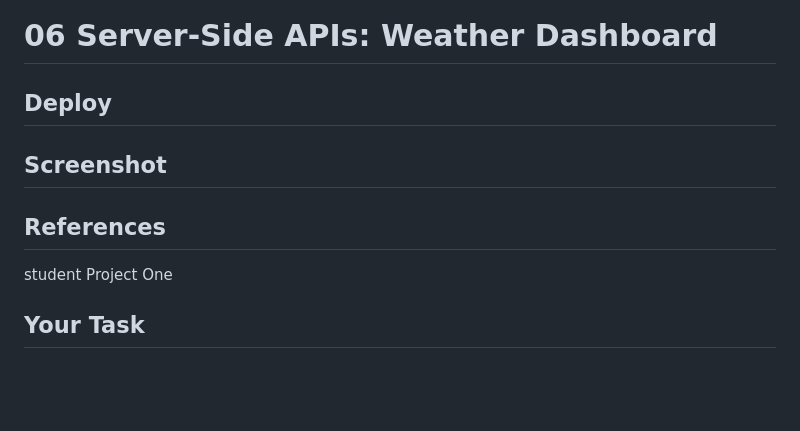
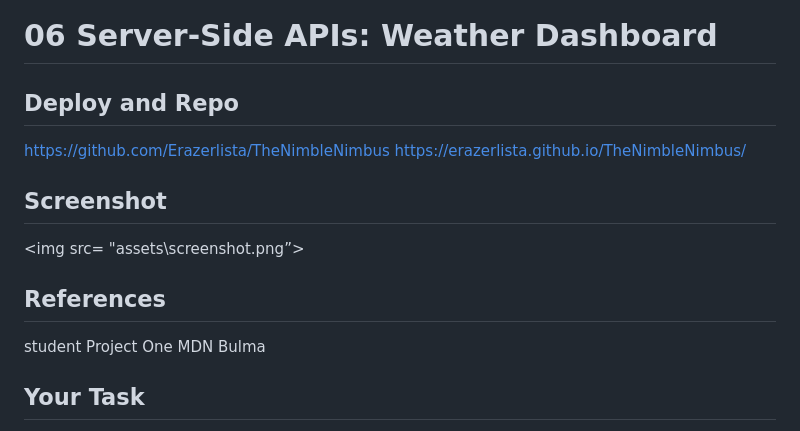
Before and after one commit to Erazerlista/TheNimbleNimbus, a Markdown page: README.md, the part around the change. GitHub-like rendering; blank space fills up the shorter version.

Commit message:
added links and screeenshot

```diff
--- a/README.md
+++ b/README.md
@@ -1,12 +1,19 @@
 # 06 Server-Side APIs: Weather Dashboard
 
-## Deploy
+## Deploy and Repo
+
+https://github.com/Erazerlista/TheNimbleNimbus
+https://erazerlista.github.io/TheNimbleNimbus/
 
 ## Screenshot
+
+<img src= "assets\screenshot.png”>
 
 ## References
 
 student Project One
+MDN
+Bulma
 
 ## Your Task
 
```
